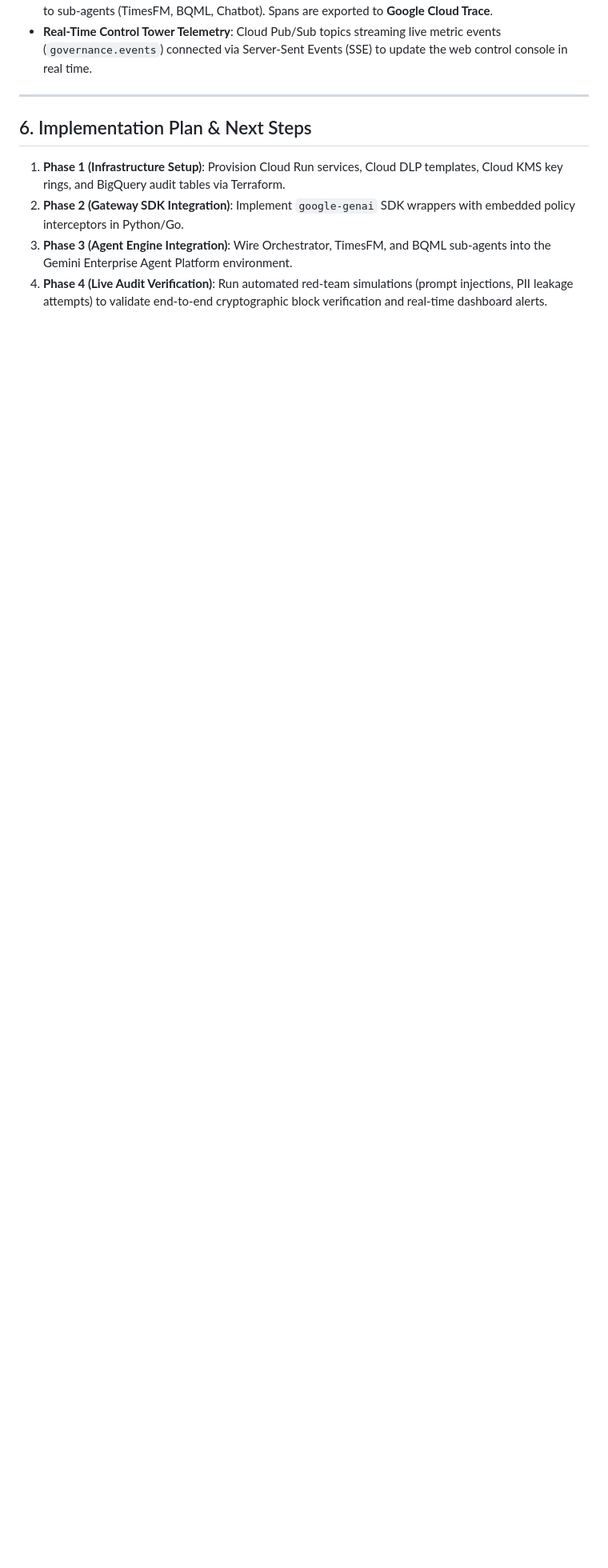
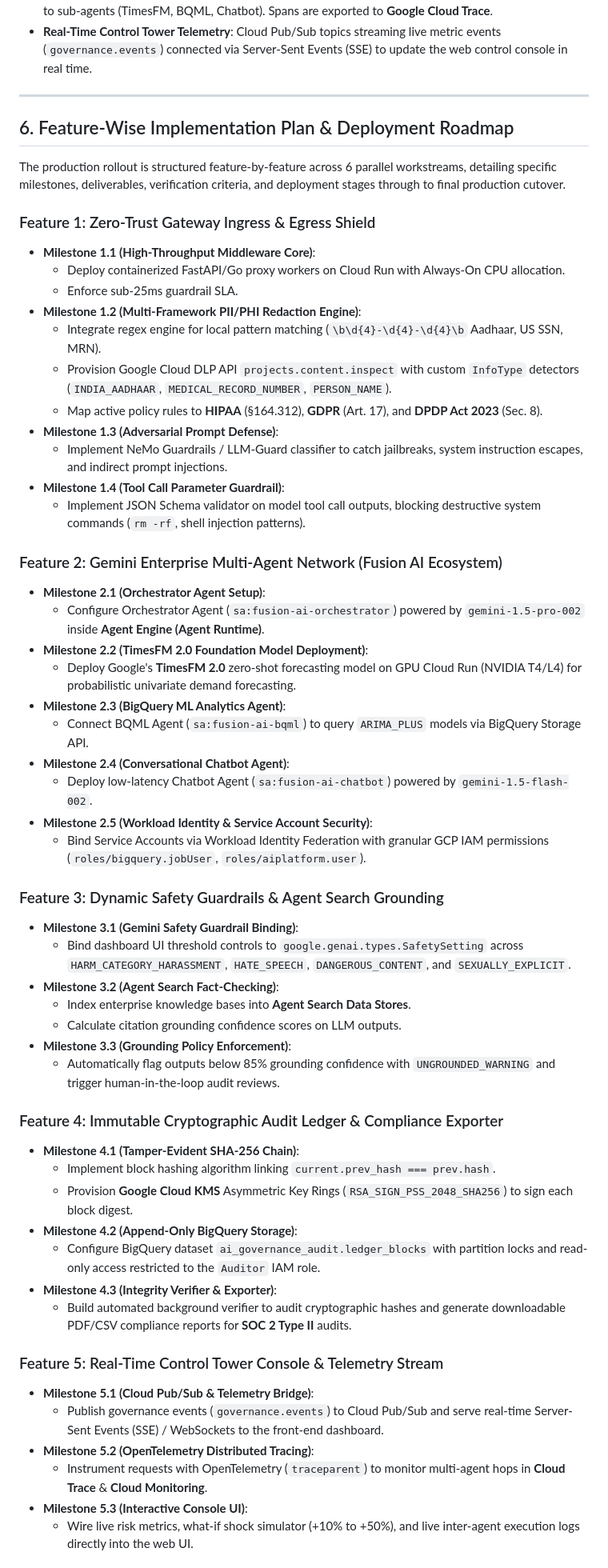
Before and after one commit to Bethana86/ai-governance-control-tower, a Markdown page: hld_gemini_enterprise.md, the part around one of its changes. Shown at 80% size. Rendered like a GitHub page; blank space fills up the shorter version.

Commit message:
Align implementation plan feature-wise from initial setup to final production deployment

```diff
--- a/hld_gemini_enterprise.md
+++ b/hld_gemini_enterprise.md
@@ -203,9 +203,58 @@ To ensure the Control Tower does not degrade real-time user experiences, the tot
 
 ---
 
-## 6. Implementation Plan & Next Steps
+## 6. Feature-Wise Implementation Plan & Deployment Roadmap
 
-1. **Phase 1 (Infrastructure Setup)**: Provision Cloud Run services, Cloud DLP templates, Cloud KMS key rings, and BigQuery audit tables via Terraform.
-2. **Phase 2 (Gateway SDK Integration)**: Implement `google-genai` SDK wrappers with embedded policy interceptors in Python/Go.
-3. **Phase 3 (Agent Engine Integration)**: Wire Orchestrator, TimesFM, and BQML sub-agents into the Gemini Enterprise Agent Platform environment.
-4. **Phase 4 (Live Audit Verification)**: Run automated red-team simulations (prompt injections, PII leakage attempts) to validate end-to-end cryptographic block verification and real-time dashboard alerts.
+The production rollout is structured feature-by-feature across 6 parallel workstreams, detailing specific milestones, deliverables, verification criteria, and deployment stages through to final production cutover.
+
+### Feature 1: Zero-Trust Gateway Ingress & Egress Shield
+* **Milestone 1.1 (High-Throughput Middleware Core)**:
+  - Deploy containerized FastAPI/Go proxy workers on Cloud Run with Always-On CPU allocation.
+  - Enforce sub-25ms guardrail SLA.
+* **Milestone 1.2 (Multi-Framework PII/PHI Redaction Engine)**:
+  - Integrate regex engine for local pattern matching (`\b\d{4}-\d{4}-\d{4}\b` Aadhaar, US SSN, MRN).
+  - Provision Google Cloud DLP API `projects.content.inspect` with custom `InfoType` detectors (`INDIA_AADHAAR`, `MEDICAL_RECORD_NUMBER`, `PERSON_NAME`).
+  - Map active policy rules to **HIPAA** (§164.312), **GDPR** (Art. 17), and **DPDP Act 2023** (Sec. 8).
+* **Milestone 1.3 (Adversarial Prompt Defense)**:
+  - Implement NeMo Guardrails / LLM-Guard classifier to catch jailbreaks, system instruction escapes, and indirect prompt injections.
+* **Milestone 1.4 (Tool Call Parameter Guardrail)**:
+  - Implement JSON Schema validator on model tool call outputs, blocking destructive system commands (`rm -rf`, shell injection patterns).
+
+### Feature 2: Gemini Enterprise Multi-Agent Network (Fusion AI Ecosystem)
+* **Milestone 2.1 (Orchestrator Agent Setup)**:
+  - Configure Orchestrator Agent (`sa:fusion-ai-orchestrator`) powered by `gemini-1.5-pro-002` inside **Agent Engine (Agent Runtime)**.
+* **Milestone 2.2 (TimesFM 2.0 Foundation Model Deployment)**:
+  - Deploy Google's **TimesFM 2.0** zero-shot forecasting model on GPU Cloud Run (NVIDIA T4/L4) for probabilistic univariate demand forecasting.
+* **Milestone 2.3 (BigQuery ML Analytics Agent)**:
+  - Connect BQML Agent (`sa:fusion-ai-bqml`) to query `ARIMA_PLUS` models via BigQuery Storage API.
+* **Milestone 2.4 (Conversational Chatbot Agent)**:
+  - Deploy low-latency Chatbot Agent (`sa:fusion-ai-chatbot`) powered by `gemini-1.5-flash-002`.
+* **Milestone 2.5 (Workload Identity & Service Account Security)**:
+  - Bind Service Accounts via Workload Identity Federation with granular GCP IAM permissions (`roles/bigquery.jobUser`, `roles/aiplatform.user`).
+
+### Feature 3: Dynamic Safety Guardrails & Agent Search Grounding
+* **Milestone 3.1 (Gemini Safety Guardrail Binding)**:
+  - Bind dashboard UI threshold controls to `google.genai.types.SafetySetting` across `HARM_CATEGORY_HARASSMENT`, `HATE_SPEECH`, `DANGEROUS_CONTENT`, and `SEXUALLY_EXPLICIT`.
+* **Milestone 3.2 (Agent Search Fact-Checking)**:
+  - Index enterprise knowledge bases into **Agent Search Data Stores**.
+  - Calculate citation grounding confidence scores on LLM outputs.
+* **Milestone 3.3 (Grounding Policy Enforcement)**:
+  - Automatically flag outputs below 85% grounding confidence with `UNGROUNDED_WARNING` and trigger human-in-the-loop audit reviews.
+
+### Feature 4: Immutable Cryptographic Audit Ledger & Compliance Exporter
+* **Milestone 4.1 (Tamper-Evident SHA-256 Chain)**:
+  - Implement block hashing algorithm linking `current.prev_hash === prev.hash`.
+  - Provision **Google Cloud KMS** Asymmetric Key Rings (`RSA_SIGN_PSS_2048_SHA256`) to sign each block digest.
+* **Milestone 4.2 (Append-Only BigQuery Storage)**:
+  - Configure BigQuery dataset `ai_governance_audit.ledger_blocks` with partition locks and read-only access restricted to the `Auditor` IAM role.
+* **Milestone 4.3 (Integrity Verifier & Exporter)**:
+  - Build automated background verifier to audit cryptographic hashes and generate downloadable PDF/CSV compliance reports for **SOC 2 Type II** audits.
+
+### Feature 5: Real-Time Control Tower Console & Telemetry Stream
+* **Milestone 5.1 (Cloud Pub/Sub & Telemetry Bridge)**:
+  - Publish governance events (`governance.events`) to Cloud Pub/Sub and serve real-time Server-Sent Events (SSE) / WebSockets to the front-end dashboard.
+* **Milestone 5.2 (OpenTelemetry Distributed Tracing)**:
+  - Instrument requests with OpenTelemetry (`traceparent`) to monitor multi-agent hops in **Cloud Trace** & **Cloud Monitoring**.
+* **Milestone 5.3 (Interactive Console UI)**:
+  - Wire live risk metrics, what-if shock simulator (+10% to +50%), and live inter-agent execution logs directly into the web UI.
+
```
Also changed, not shown: other parts of hld_gemini_enterprise.md (+10 -2 lines).
